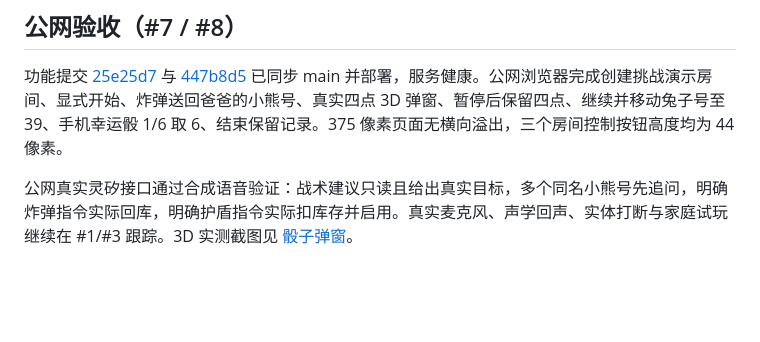
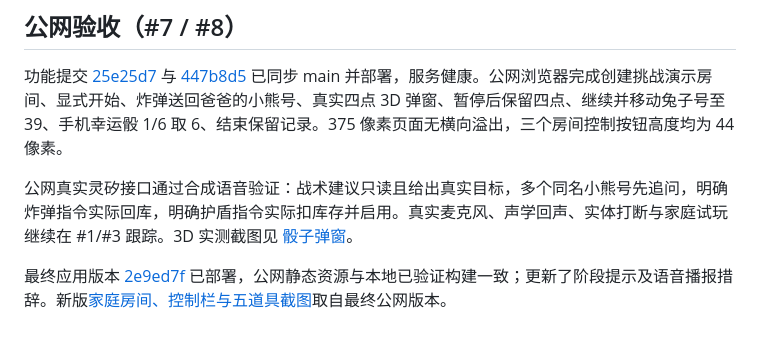
Before and after one commit to zkevindev/flytogether, a Markdown page: docs/PROGRESS.md, the part around the change. GitHub-like rendering; blank space fills up the shorter version.

Commit message:
docs: update deployed family room preview and verification (#7, #8)

```diff
--- a/docs/PROGRESS.md
+++ b/docs/PROGRESS.md
@@ -111,3 +111,5 @@
 功能提交 [25e25d7](https://github.com/zkevindev/flytogether/commit/25e25d7) 与 [447b8d5](https://github.com/zkevindev/flytogether/commit/447b8d5) 已同步 main 并部署，服务健康。公网浏览器完成创建挑战演示房间、显式开始、炸弹送回爸爸的小熊号、真实四点 3D 弹窗、暂停后保留四点、继续并移动兔子号至 39、手机幸运骰 1/6 取 6、结束保留记录。375 像素页面无横向溢出，三个房间控制按钮高度均为 44 像素。
 
 公网真实灵矽接口通过合成语音验证：战术建议只读且给出真实目标，多个同名小熊号先追问，明确炸弹指令实际回库，明确护盾指令实际扣库存并启用。真实麦克风、声学回声、实体打断与家庭试玩继续在 #1/#3 跟踪。3D 实测截图见 [骰子弹窗](images/dice-3d.png)。
+
+最终应用版本 [2e9ed7f](https://github.com/zkevindev/flytogether/commit/2e9ed7f) 已部署，公网静态资源与本地已验证构建一致；更新了阶段提示及语音播报措辞。新版[家庭房间、控制栏与五道具截图](images/family-board.png)取自最终公网版本。
```
Also changed, not shown: docs/images/family-board.png.
